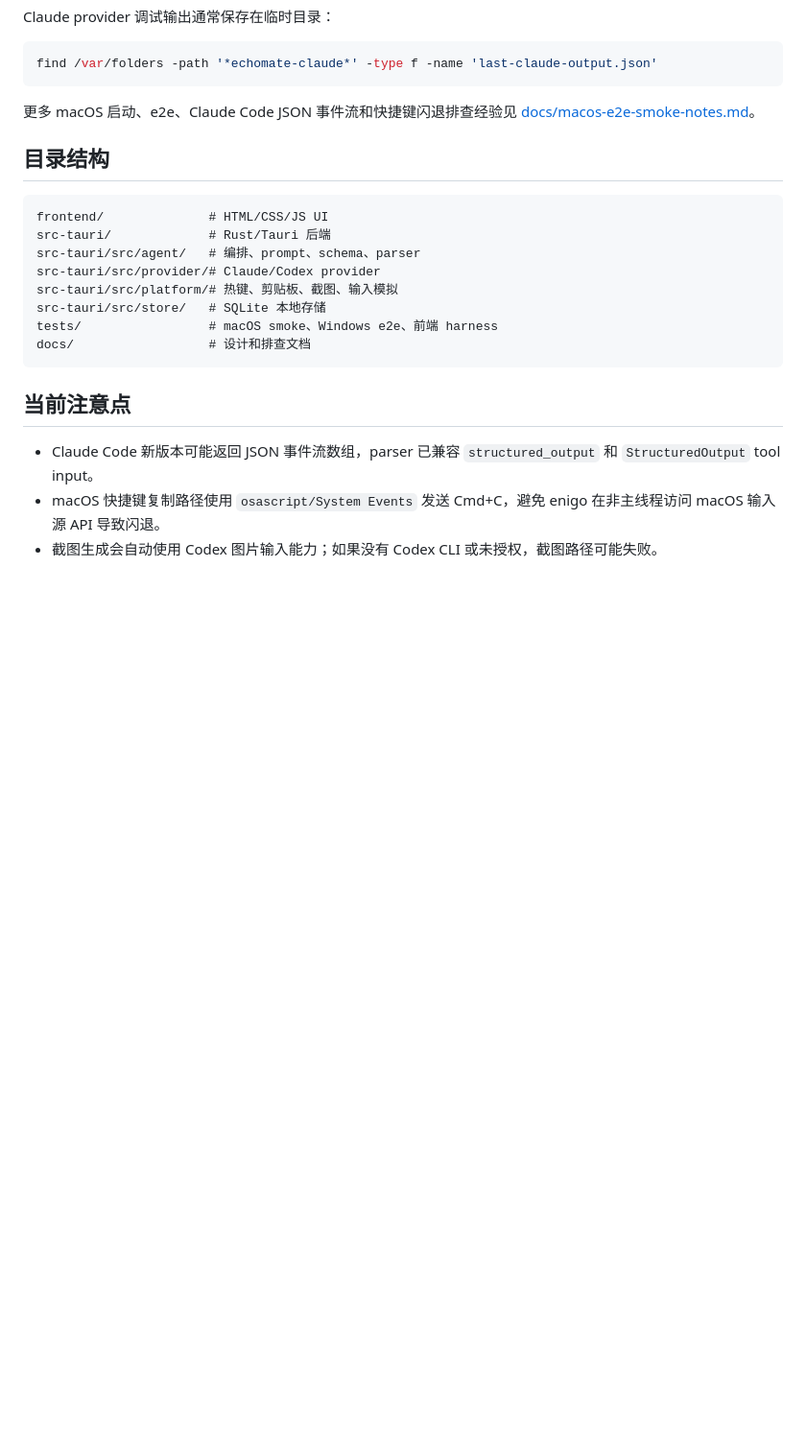
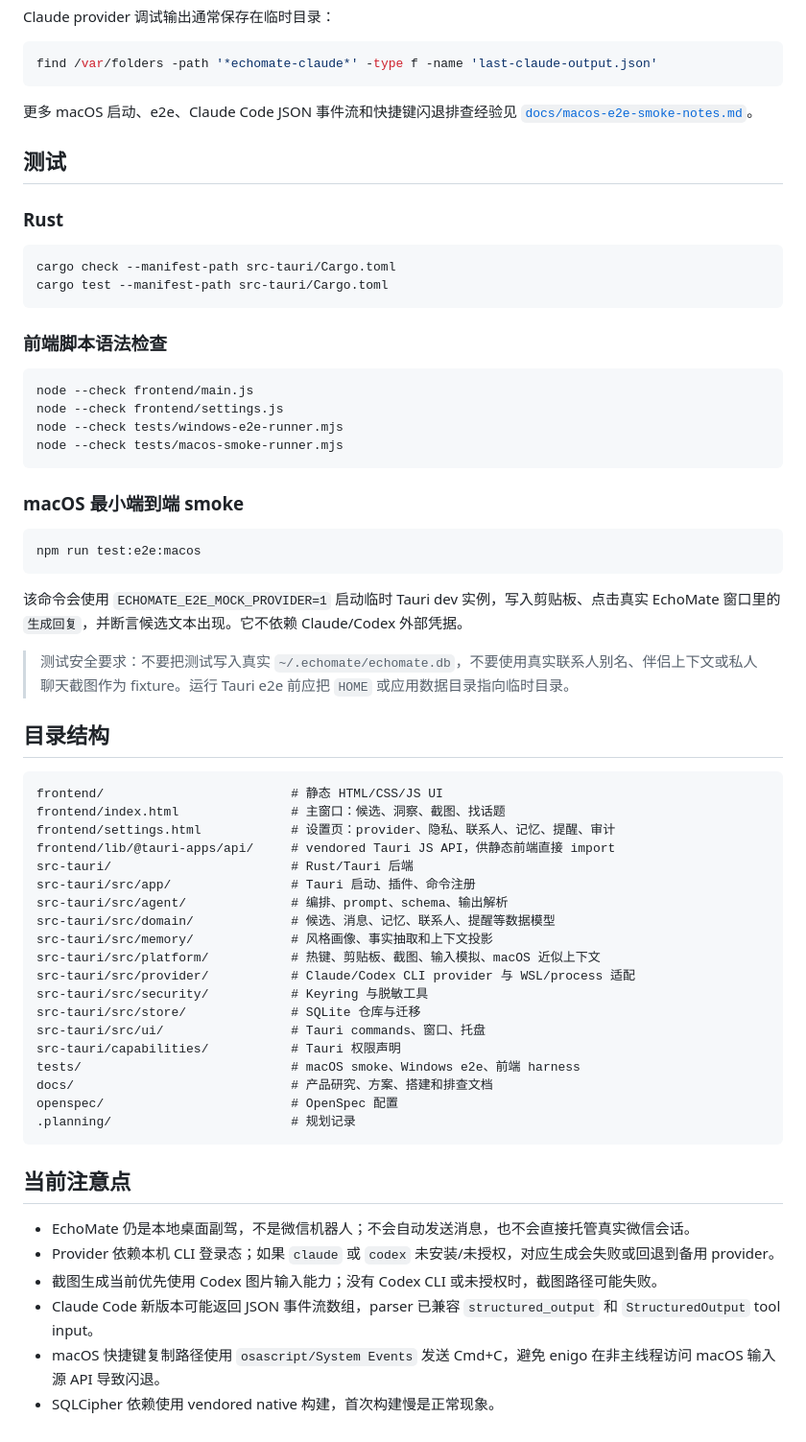
Before and after one commit to RoshanDev/echo-mate, a Markdown page: README.md, the part around one of its changes. Shown at 96% size. Drawn GitHub-style; blank space fills up the shorter version.

````diff
--- a/README.md
+++ b/README.md
@@ -106,23 +163,65 @@ Claude provider 调试输出通常保存在临时目录：
 find /var/folders -path '*echomate-claude*' -type f -name 'last-claude-output.json'
 ```
 
-更多 macOS 启动、e2e、Claude Code JSON 事件流和快捷键闪退排查经验见 [docs/macos-e2e-smoke-notes.md](docs/macos-e2e-smoke-notes.md)。
+更多 macOS 启动、e2e、Claude Code JSON 事件流和快捷键闪退排查经验见 [`docs/macos-e2e-smoke-notes.md`](docs/macos-e2e-smoke-notes.md)。
+
+## 测试
+
+### Rust
+
+```bash
+cargo check --manifest-path src-tauri/Cargo.toml
+cargo test --manifest-path src-tauri/Cargo.toml
+```
+
+### 前端脚本语法检查
+
+```bash
+node --check frontend/main.js
+node --check frontend/settings.js
+node --check tests/windows-e2e-runner.mjs
+node --check tests/macos-smoke-runner.mjs
+```
+
+### macOS 最小端到端 smoke
+
+```bash
+npm run test:e2e:macos
+```
+
+该命令会使用 `ECHOMATE_E2E_MOCK_PROVIDER=1` 启动临时 Tauri dev 实例，写入剪贴板、点击真实 EchoMate 窗口里的 `生成回复`，并断言候选文本出现。它不依赖 Claude/Codex 外部凭据。
+
+> 测试安全要求：不要把测试写入真实 `~/.echomate/echomate.db`，不要使用真实联系人别名、伴侣上下文或私人聊天截图作为 fixture。运行 Tauri e2e 前应把 `HOME` 或应用数据目录指向临时目录。
 
 ## 目录结构
 
 ```text
-frontend/              # HTML/CSS/JS UI
-src-tauri/             # Rust/Tauri 后端
-src-tauri/src/agent/   # 编排、prompt、schema、parser
-src-tauri/src/provider/# Claude/Codex provider
-src-tauri/src/platform/# 热键、剪贴板、截图、输入模拟
-src-tauri/src/store/   # SQLite 本地存储
-tests/                 # macOS smoke、Windows e2e、前端 harness
-docs/                  # 设计和排查文档
+frontend/                         # 静态 HTML/CSS/JS UI
+frontend/index.html               # 主窗口：候选、洞察、截图、找话题
+frontend/settings.html            # 设置页：provider、隐私、联系人、记忆、提醒、审计
+frontend/lib/@tauri-apps/api/     # vendored Tauri JS API，供静态前端直接 import
+src-tauri/                        # Rust/Tauri 后端
+src-tauri/src/app/                # Tauri 启动、插件、命令注册
+src-tauri/src/agent/              # 编排、prompt、schema、输出解析
+src-tauri/src/domain/             # 候选、消息、记忆、联系人、提醒等数据模型
+src-tauri/src/memory/             # 风格画像、事实抽取和上下文投影
+src-tauri/src/platform/           # 热键、剪贴板、截图、输入模拟、macOS 近似上下文
+src-tauri/src/provider/           # Claude/Codex CLI provider 与 WSL/process 适配
+src-tauri/src/security/           # Keyring 与脱敏工具
+src-tauri/src/store/              # SQLite 仓库与迁移
+src-tauri/src/ui/                 # Tauri commands、窗口、托盘
+src-tauri/capabilities/           # Tauri 权限声明
+tests/                            # macOS smoke、Windows e2e、前端 harness
+docs/                             # 产品研究、方案、搭建和排查文档
+openspec/                         # OpenSpec 配置
+.planning/                        # 规划记录
 ```
 
 ## 当前注意点
 
+- EchoMate 仍是本地桌面副驾，不是微信机器人；不会自动发送消息，也不会直接托管真实微信会话。
+- Provider 依赖本机 CLI 登录态；如果 `claude` 或 `codex` 未安装/未授权，对应生成会失败或回退到备用 provider。
+- 截图生成当前优先使用 Codex 图片输入能力；没有 Codex CLI 或未授权时，截图路径可能失败。
 - Claude Code 新版本可能返回 JSON 事件流数组，parser 已兼容 `structured_output` 和 `StructuredOutput` tool input。
 - macOS 快捷键复制路径使用 `osascript/System Events` 发送 Cmd+C，避免 enigo 在非主线程访问 macOS 输入源 API 导致闪退。
-- 截图生成会自动使用 Codex 图片输入能力；如果没有 Codex CLI 或未授权，截图路径可能失败。
+- SQLCipher 依赖使用 vendored native 构建，首次构建慢是正常现象。
````
Also changed, not shown: other parts of README.md (+104 -47 lines).
